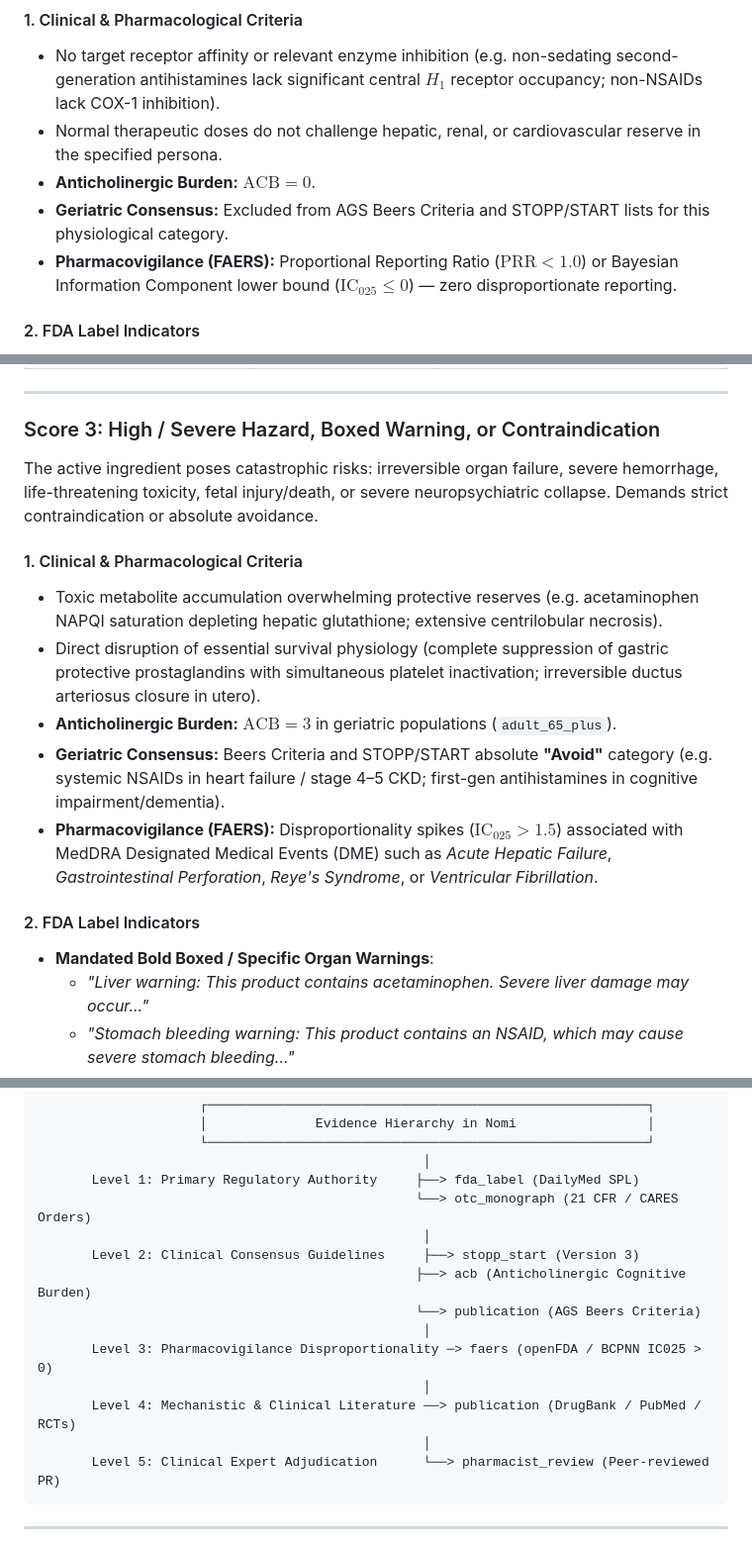
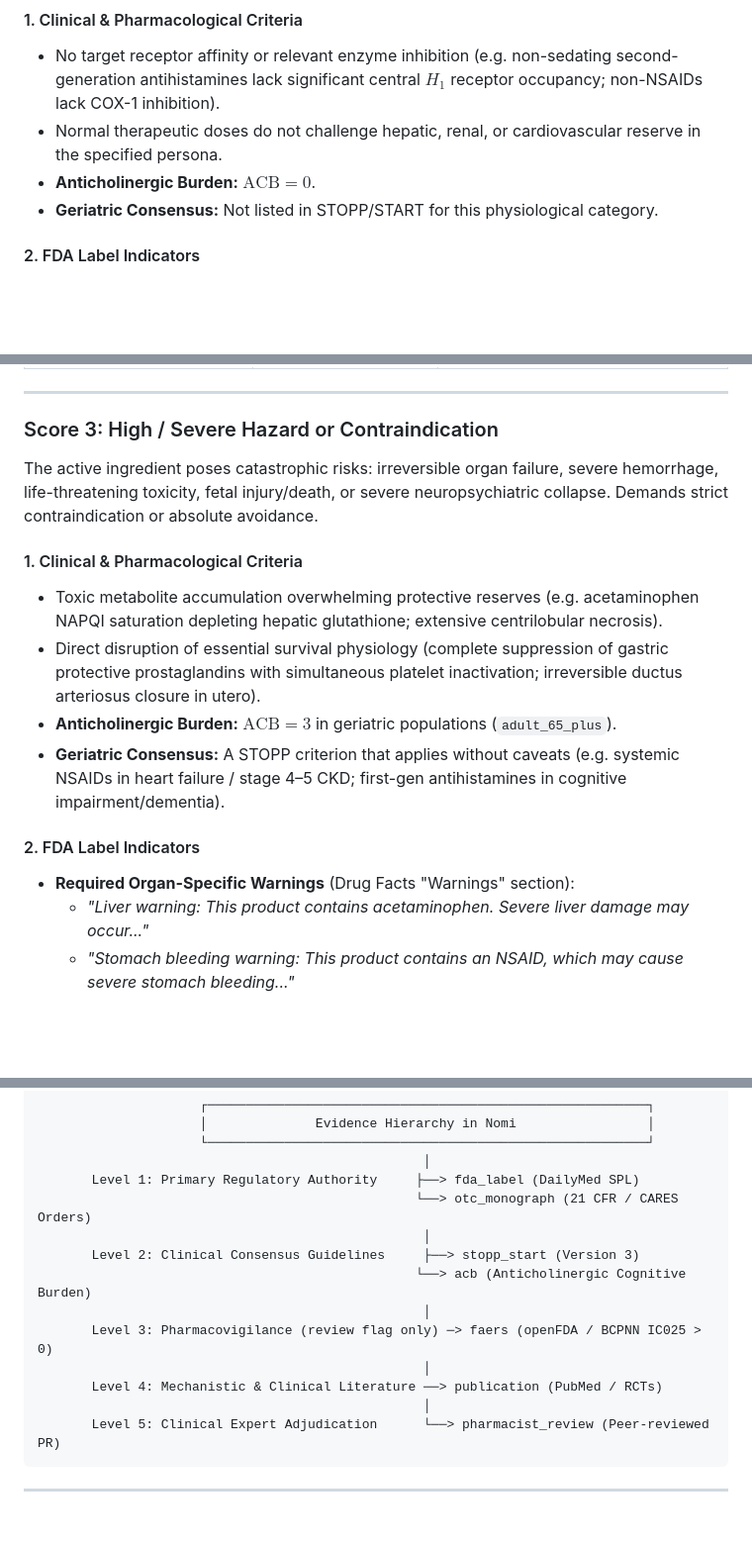
Before and after one commit to gt-big-data/nomi, a Markdown page: docs/scoring/dimensions.md, 3 parts joined by grey strips. Shown at 99% size. Drawn GitHub-style; blank space fills up the shorter version.

````diff
--- a/docs/scoring/dimensions.md
+++ b/docs/scoring/dimensions.md
@@ -148,8 +148,7 @@ The active ingredient has no established biochemical mechanism, receptor affinit
 - No target receptor affinity or relevant enzyme inhibition (e.g. non-sedating second-generation antihistamines lack significant central $H_1$ receptor occupancy; non-NSAIDs lack COX-1 inhibition).
 - Normal therapeutic doses do not challenge hepatic, renal, or cardiovascular reserve in the specified persona.
 - **Anticholinergic Burden:** $\text{ACB} = 0$.
-- **Geriatric Consensus:** Excluded from AGS Beers Criteria and STOPP/START lists for this physiological category.
-- **Pharmacovigilance (FAERS):** Proportional Reporting Ratio ($\text{PRR} < 1.0$) or Bayesian Information Component lower bound ($\text{IC}_{025} \le 0$) — zero disproportionate reporting.
+- **Geriatric Consensus:** Not listed in STOPP/START for this physiological category.
 
 #### 2. FDA Label Indicators
 
@@ -231,7 +228,7 @@ The active ingredient exerts direct physiological stress, reduces organ reserve,
 
 ---
 
-### Score 3: High / Severe Hazard, Boxed Warning, or Contraindication
+### Score 3: High / Severe Hazard or Contraindication
 
 The active ingredient poses catastrophic risks: irreversible organ failure, severe hemorrhage, life-threatening toxicity, fetal injury/death, or severe neuropsychiatric collapse. Demands strict contraindication or absolute avoidance.
 
@@ -240,12 +237,11 @@ The active ingredient poses catastrophic risks: irreversible organ failure, seve
 - Toxic metabolite accumulation overwhelming protective reserves (e.g. acetaminophen NAPQI saturation depleting hepatic glutathione; extensive centrilobular necrosis).
 - Direct disruption of essential survival physiology (complete suppression of gastric protective prostaglandins with simultaneous platelet inactivation; irreversible ductus arteriosus closure in utero).
 - **Anticholinergic Burden:** $\text{ACB} = 3$ in geriatric populations (`adult_65_plus`).
-- **Geriatric Consensus:** Beers Criteria and STOPP/START absolute **"Avoid"** category (e.g. systemic NSAIDs in heart failure / stage 4–5 CKD; first-gen antihistamines in cognitive impairment/dementia).
-- **Pharmacovigilance (FAERS):** Disproportionality spikes ($\text{IC}_{025} > 1.5$) associated with MedDRA Designated Medical Events (DME) such as _Acute Hepatic Failure_, _Gastrointestinal Perforation_, _Reye's Syndrome_, or _Ventricular Fibrillation_.
+- **Geriatric Consensus:** A STOPP criterion that applies without caveats (e.g. systemic NSAIDs in heart failure / stage 4–5 CKD; first-gen antihistamines in cognitive impairment/dementia).
 
 #### 2. FDA Label Indicators
 
-- **Mandated Bold Boxed / Specific Organ Warnings**:
+- **Required Organ-Specific Warnings** (Drug Facts "Warnings" section):
   - _"Liver warning: This product contains acetaminophen. Severe liver damage may occur..."_
   - _"Stomach bleeding warning: This product contains an NSAID, which may cause severe stomach bleeding..."_
   - _"Reye's syndrome: Children and teenagers who have or are recovering from chicken pox or flu-like symptoms should not use this product."_
@@ -425,12 +420,11 @@ Nomi enforces strict evidence grounding: **every non-zero severity rating (`1`,
                                                  └──> otc_monograph (21 CFR / CARES Orders)
                                                   │
        Level 2: Clinical Consensus Guidelines     ├──> stopp_start (Version 3)
-                                                 ├──> acb (Anticholinergic Cognitive Burden)
-                                                 └──> publication (AGS Beers Criteria)
+                                                 └──> acb (Anticholinergic Cognitive Burden)
                                                   │
-       Level 3: Pharmacovigilance Disproportionality ─> faers (openFDA / BCPNN IC025 > 0)
+       Level 3: Pharmacovigilance (review flag only) ─> faers (openFDA / BCPNN IC025 > 0)
                                                   │
-       Level 4: Mechanistic & Clinical Literature ──> publication (DrugBank / PubMed / RCTs)
+       Level 4: Mechanistic & Clinical Literature ──> publication (PubMed / RCTs)
                                                   │
        Level 5: Clinical Expert Adjudication      └──> pharmacist_review (Peer-reviewed PR)
 ```
````
Also changed, not shown: other parts of docs/scoring/dimensions.md (+16 -19 lines).
